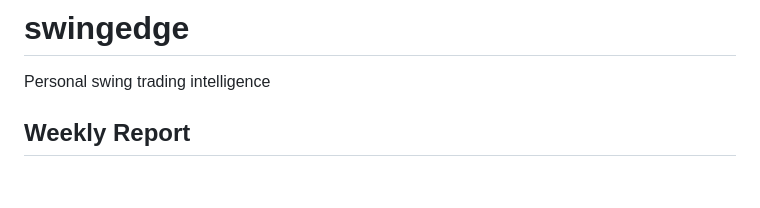
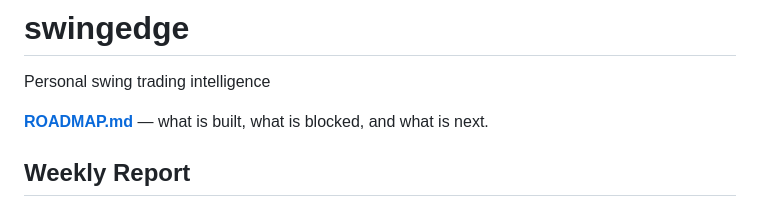
Before and after one commit to suyog2305/swingedge, a Markdown page: README.md, the part around the change. Rendered like a GitHub page; blank space fills up the shorter version.

```diff
--- a/README.md
+++ b/README.md
@@ -1,5 +1,7 @@
 # swingedge
 Personal swing trading intelligence
+
+**[ROADMAP.md](ROADMAP.md)** — what is built, what is blocked, and what is next.
 
 ## Weekly Report
 
```
Also changed, not shown: ROADMAP.md (added, +130 -0 lines).
